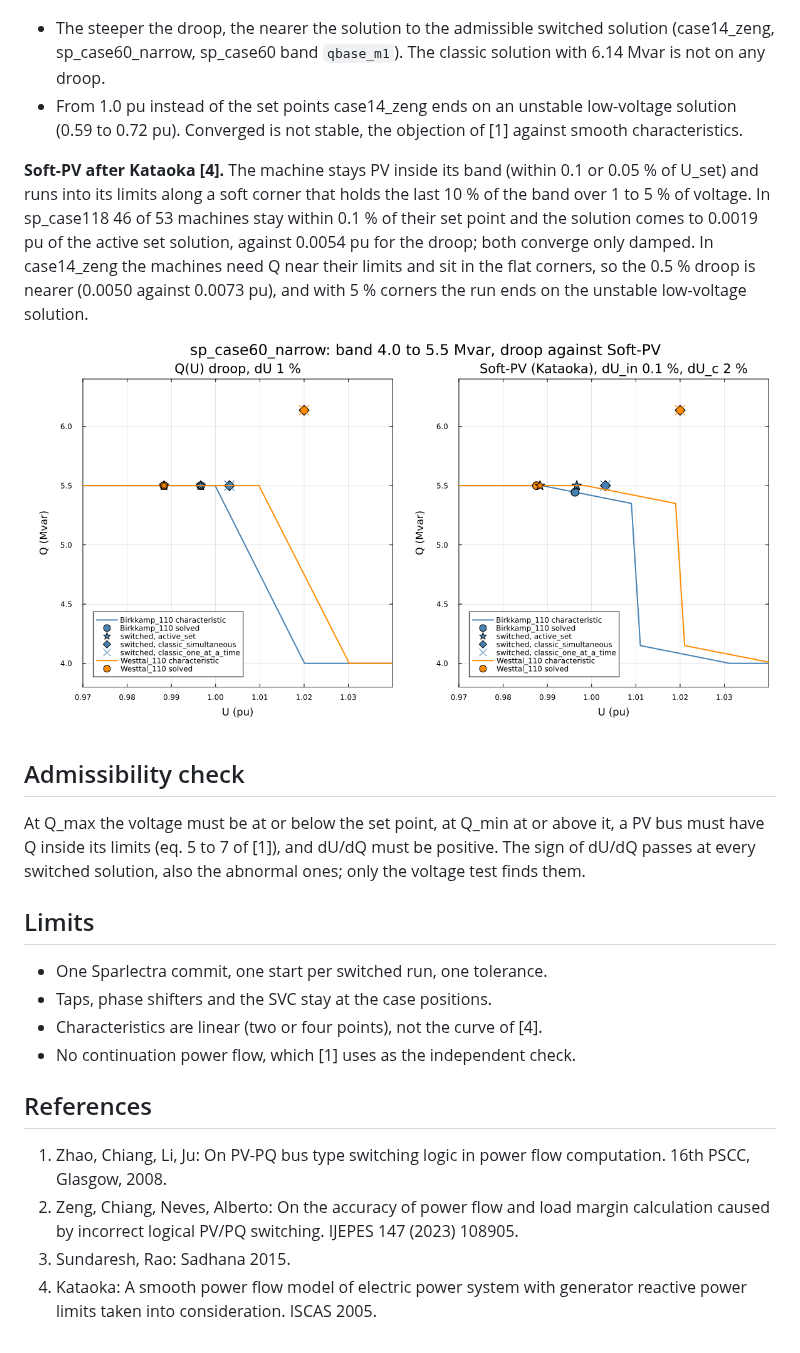
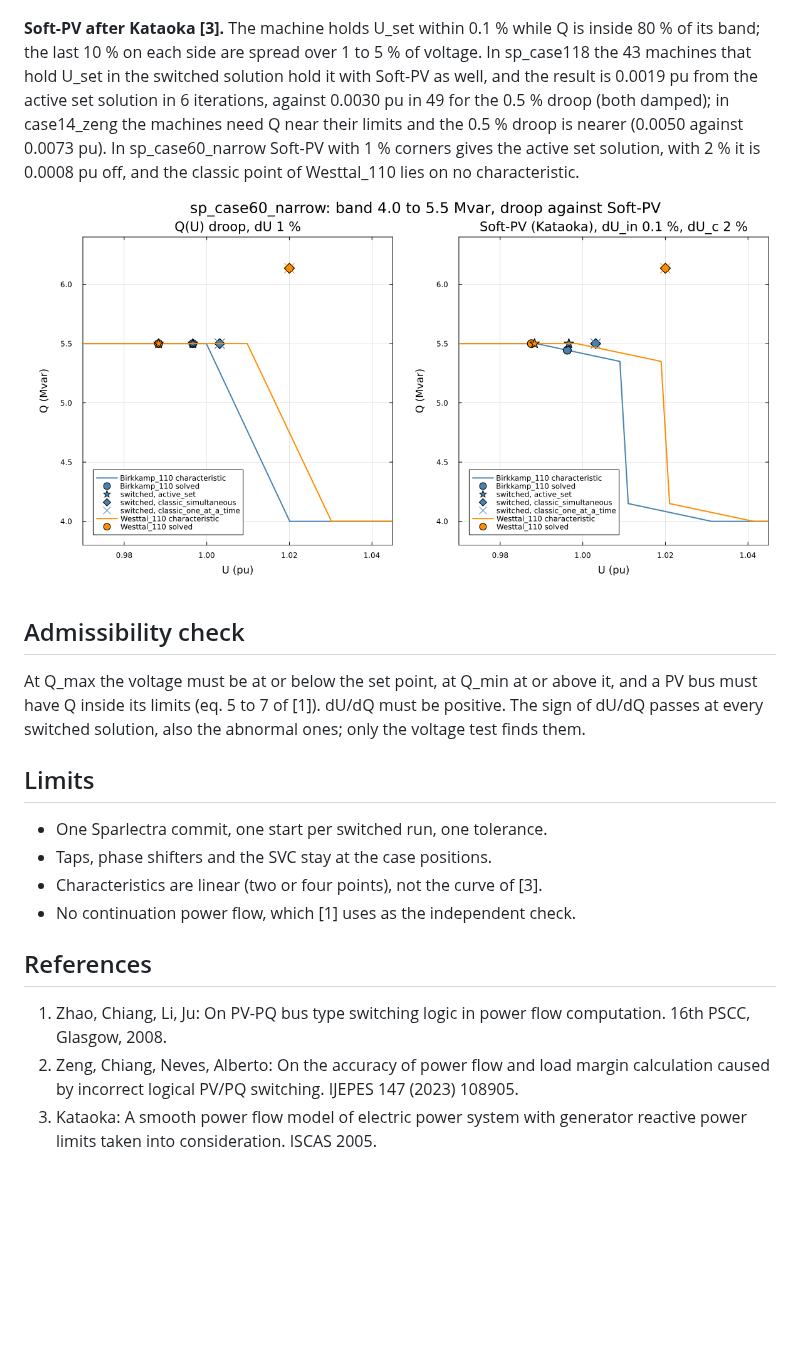
Before and after one commit to Welthulk/pvpq-study, a Markdown page: README.md, the part around one of its changes. Rendered like a GitHub page; pictures changed too: results/fig8_kataoka.png; blank space fills up the shorter version.

Commit message:
Add the 0.5 % droop on sp_case118, report held machines for Soft-PV and shorten the README

```diff
--- a/README.md
+++ b/README.md
@@ -61,29 +58,23 @@ switches type.
 
 ![Distance of the droop solution to the switched solutions, case14_zeng](results/fig6_zeng_softpv.png)
 
-- The steeper the droop, the nearer the solution to the admissible switched
-  solution (case14_zeng, sp_case60_narrow, sp_case60 band `qbase_m1`). The
-  classic solution with 6.14 Mvar is not on any droop.
-- From 1.0 pu instead of the set points case14_zeng ends on an unstable
-  low-voltage solution (0.59 to 0.72 pu). Converged is not stable, the
-  objection of [1] against smooth characteristics.
-
-**Soft-PV after Kataoka [4].** The machine stays PV inside its band (within
-0.1 or 0.05 % of U_set) and runs into its limits along a soft corner that
-holds the last 10 % of the band over 1 to 5 % of voltage. In sp_case118 46
-of 53 machines stay within 0.1 % of their set point and the solution comes
-to 0.0019 pu of the active set solution, against 0.0054 pu for the droop;
-both converge only damped. In case14_zeng the machines need Q near their
-limits and sit in the flat corners, so the 0.5 % droop is nearer (0.0050
-against 0.0073 pu), and with 5 % corners the run ends on the unstable
-low-voltage solution.
+**Soft-PV after Kataoka [3].** The machine holds U_set within 0.1 % while
+Q is inside 80 % of its band; the last 10 % on each side are spread over
+1 to 5 % of voltage. In sp_case118 the 43 machines that hold U_set in the
+switched solution hold it with Soft-PV as well, and the result is 0.0019 pu
+from the active set solution in 6 iterations, against 0.0030 pu in 49 for
+the 0.5 % droop (both damped); in case14_zeng the machines need Q near
+their limits and the 0.5 % droop is nearer (0.0050 against 0.0073 pu). In
+sp_case60_narrow Soft-PV with 1 % corners gives the active set solution,
+with 2 % it is 0.0008 pu off, and the classic point of Westtal_110 lies on
+no characteristic.
 
 ![Q(U) droop and Soft-PV, sp_case60_narrow](results/fig8_kataoka.png)
 
 ## Admissibility check
 
 At Q_max the voltage must be at or below the set point, at Q_min at or
-above it, a PV bus must have Q inside its limits (eq. 5 to 7 of [1]), and
+above it, and a PV bus must have Q inside its limits (eq. 5 to 7 of [1]).
 dU/dQ must be positive. The sign of dU/dQ passes at every switched
 solution, also the abnormal ones; only the voltage test finds them.
 
@@ -91,7 +82,7 @@ solution, also the abnormal ones; only the voltage test finds them.
 
 - One Sparlectra commit, one start per switched run, one tolerance.
 - Taps, phase shifters and the SVC stay at the case positions.
-- Characteristics are linear (two or four points), not the curve of [4].
+- Characteristics are linear (two or four points), not the curve of [3].
 - No continuation power flow, which [1] uses as the independent check.
 
 ## References
@@ -101,6 +92,5 @@ solution, also the abnormal ones; only the voltage test finds them.
 2. Zeng, Chiang, Neves, Alberto: On the accuracy of power flow and load
    margin calculation caused by incorrect logical PV/PQ switching. IJEPES
    147 (2023) 108905.
-3. Sundaresh, Rao: Sadhana 2015.
-4. Kataoka: A smooth power flow model of electric power system with
+3. Kataoka: A smooth power flow model of electric power system with
    generator reactive power limits taken into consideration. ISCAS 2005.
```
Also changed, not shown: other parts of README.md (+18 -21 lines), docs/details.md (+37 -32 lines), 11 other files.
